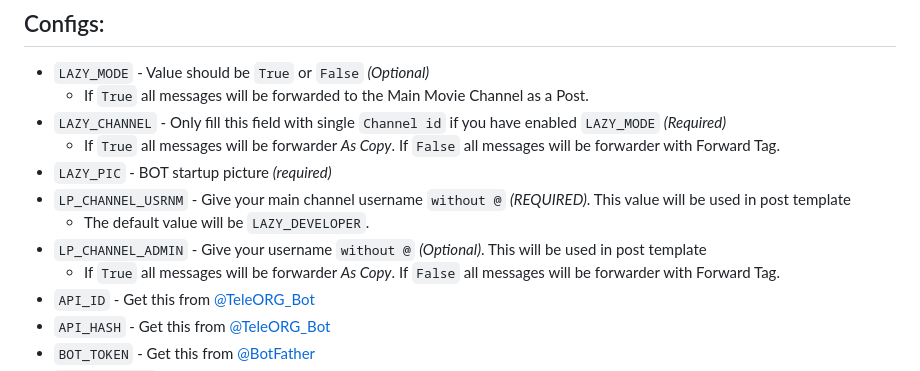
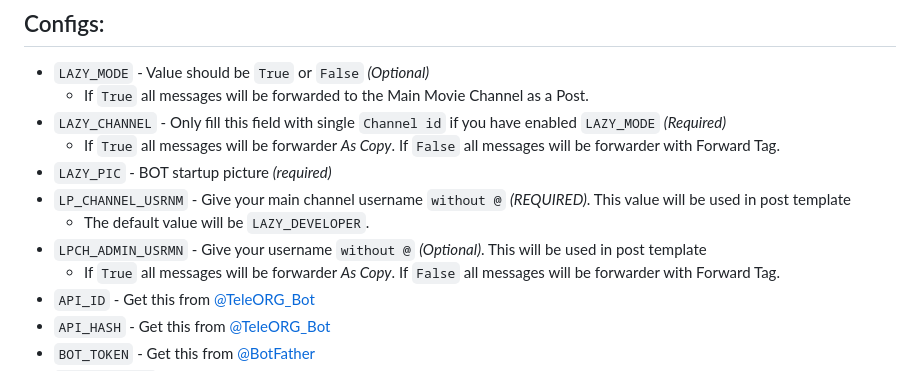
Before and after one commit to LazyDeveloperr/MissRozy, a Markdown page: README.md, the part around the change. Drawn GitHub-style.

```diff
--- a/README.md
+++ b/README.md
@@ -34,7 +34,7 @@ I am hte first permanent file store with Automatic thumbnail extracting + Automa
 - `LAZY_PIC` - BOT startup picture *(required)*
 - `LP_CHANNEL_USRNM` - Give your main channel username `without @`  *(REQUIRED)*. This value will be used in post template
 	- The default value will be `LAZY_DEVELOPER`.
-- `LP_CHANNEL_ADMIN` - Give your username `without @` *(Optional)*. This will be used in post template
+- `LPCH_ADMIN_USRMN` - Give your username `without @` *(Optional)*. This will be used in post template
 	- If `True` all messages will be forwarder *As Copy*. If `False` all messages will be forwarder with Forward Tag.
 - `API_ID` - Get this from [@TeleORG_Bot](https://t.me/TeleORG_Bot)
 - `API_HASH` - Get this from [@TeleORG_Bot](https://t.me/TeleORG_Bot)
```
